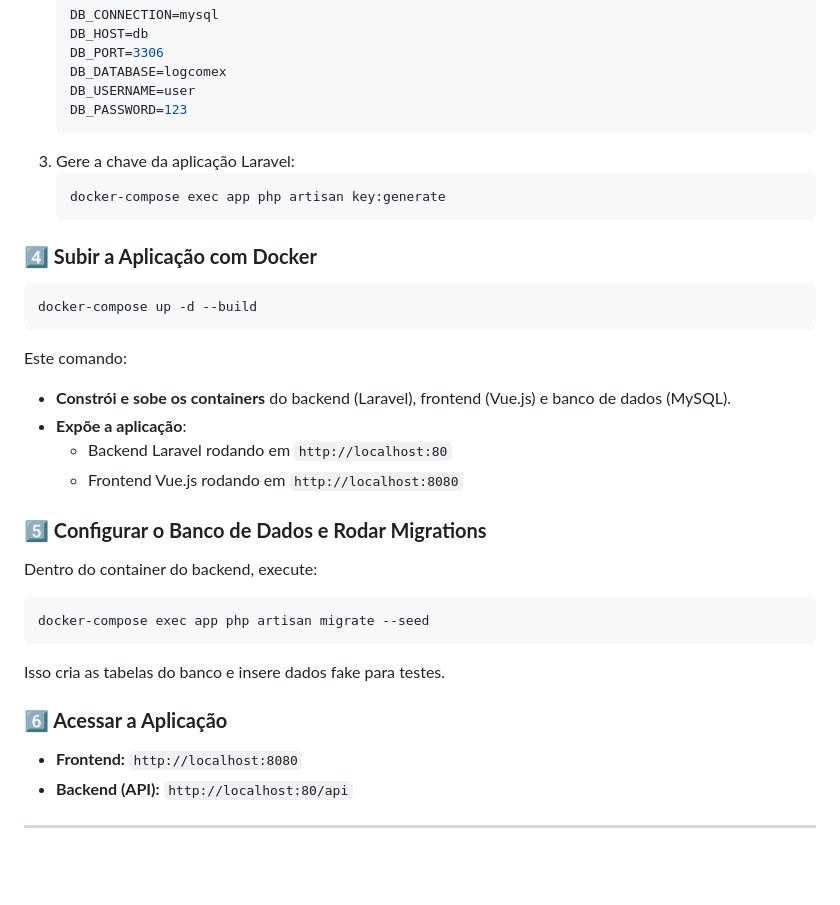
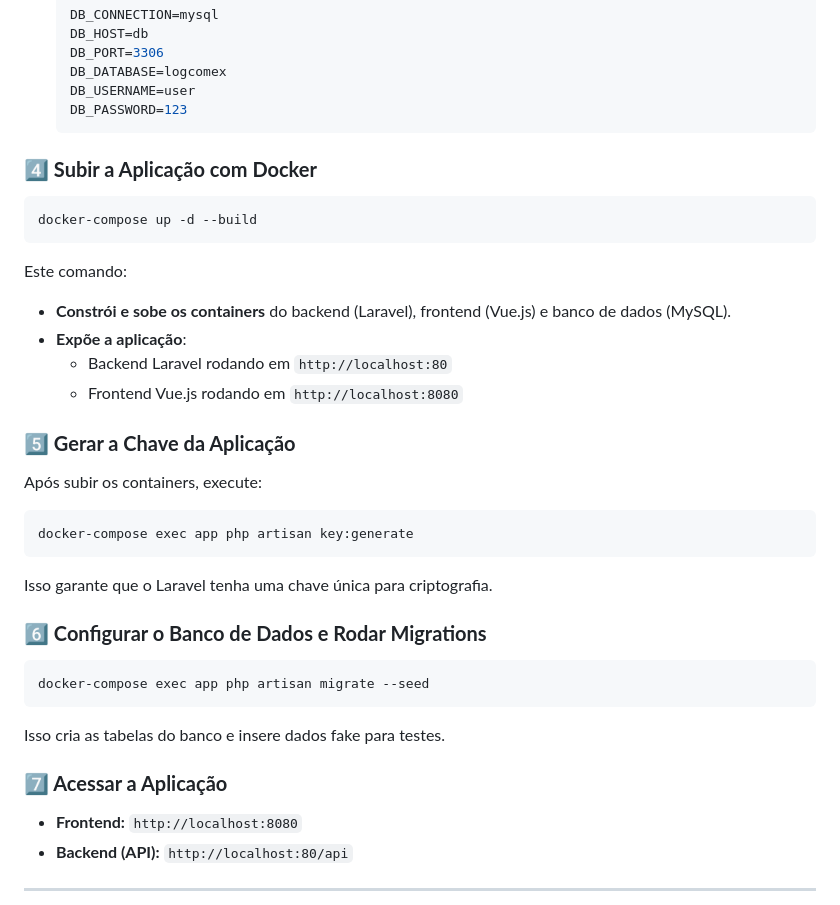
Before and after one commit to filipe-abreu/logcomex-case, a Markdown page: README.md, the part around the change. Rendered like a GitHub page; blank space fills up the shorter version.

````diff
--- a/README.md
+++ b/README.md
@@ -35,10 +35,6 @@ Antes de rodar a aplicação, é necessário configurar as variáveis de ambient
    DB_USERNAME=user
    DB_PASSWORD=123
    ```
-3. Gere a chave da aplicação Laravel:
-   ```bash
-   docker-compose exec app php artisan key:generate
-   ```
 
 ### **4️⃣ Subir a Aplicação com Docker**
 ```bash
@@ -51,14 +47,20 @@ Este comando:
   - Backend Laravel rodando em `http://localhost:80`
   - Frontend Vue.js rodando em `http://localhost:8080`
 
-### **5️⃣ Configurar o Banco de Dados e Rodar Migrations**
-Dentro do container do backend, execute:
+### **5️⃣ Gerar a Chave da Aplicação**
+Após subir os containers, execute:
+```bash
+docker-compose exec app php artisan key:generate
+```
+Isso garante que o Laravel tenha uma chave única para criptografia.
+
+### **6️⃣ Configurar o Banco de Dados e Rodar Migrations**
 ```bash
 docker-compose exec app php artisan migrate --seed
 ```
 Isso cria as tabelas do banco e insere dados fake para testes.
 
-### **6️⃣ Acessar a Aplicação**
+### **7️⃣ Acessar a Aplicação**
 - **Frontend:** `http://localhost:8080`
 - **Backend (API):** `http://localhost:80/api`
 
````
